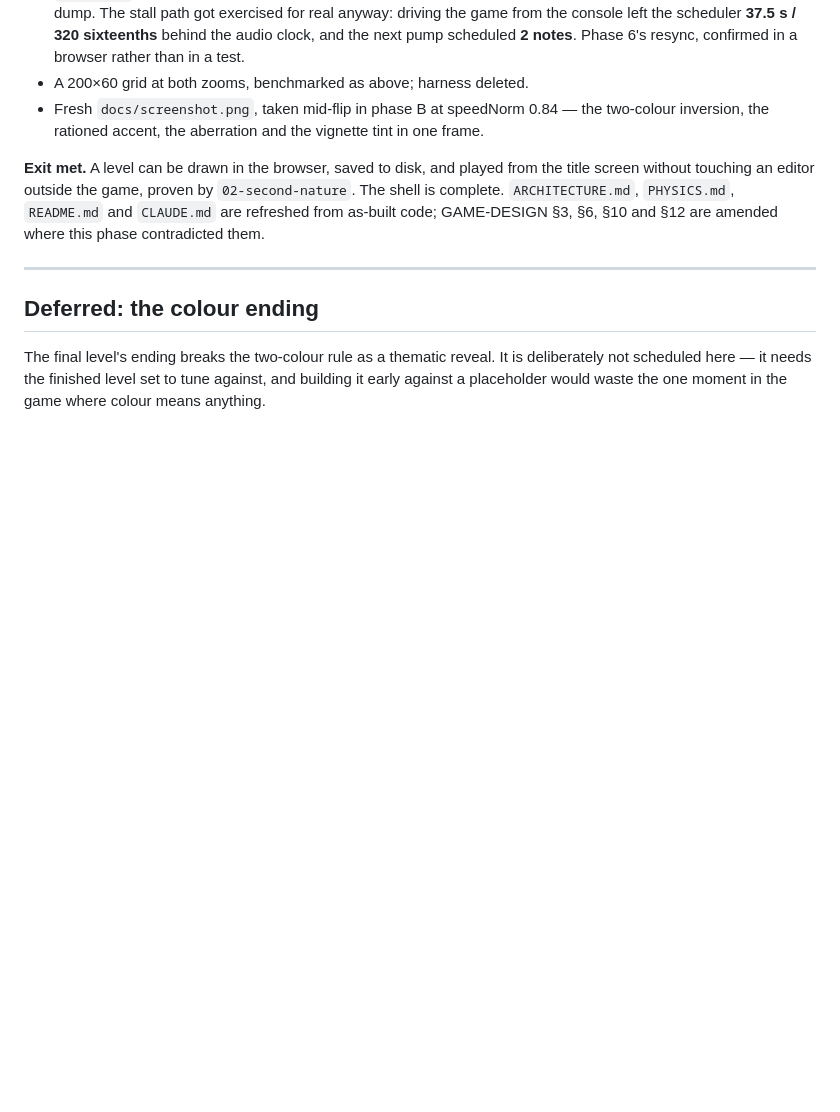
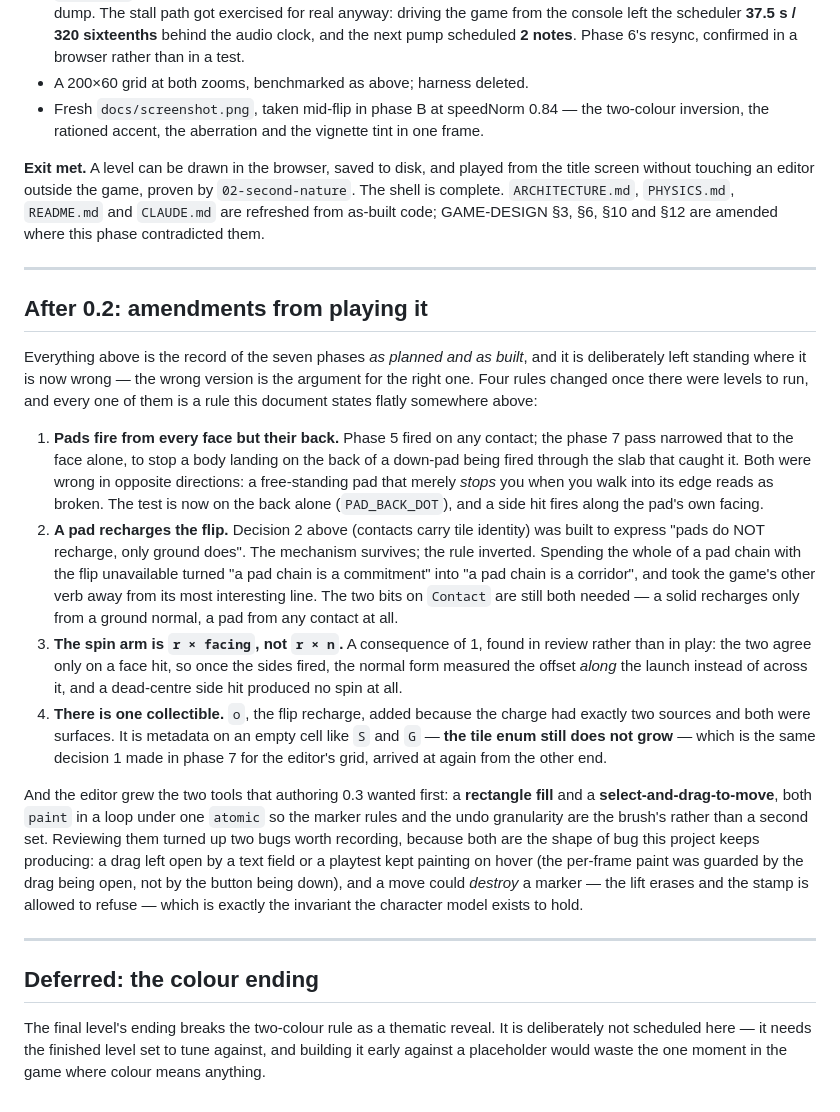
Before and after one commit to CalciteDragon/its-never-just-black-and-white, a Markdown page: docs/PHASES.md, the part around one of its changes. Rendered like a GitHub page; blank space fills up the shorter version.

Commit message:
docs: record the post-0.2 amendments in PHASES, and the collectible in README
The seven-phase record stays standing where it is now wrong — the wrong
version is the argument for the right one — so the amendments go in a
section of their own: the two pad rules, the spin arm found in review,
the one collectible, and the two editor tools with the two bugs their
review turned up.

Co-Authored-By: Claude Opus 5 <noreply@anthropic.com>

```diff
--- a/docs/PHASES.md
+++ b/docs/PHASES.md
@@ -809,6 +809,19 @@ Two additions the brief did not scope, both because a fourth copy of the same co
 
 ---
 
+## After 0.2: amendments from playing it
+
+Everything above is the record of the seven phases *as planned and as built*, and it is deliberately left standing where it is now wrong — the wrong version is the argument for the right one. Four rules changed once there were levels to run, and every one of them is a rule this document states flatly somewhere above:
+
+1. **Pads fire from every face but their back.** Phase 5 fired on any contact; the phase 7 pass narrowed that to the face alone, to stop a body landing on the back of a down-pad being fired through the slab that caught it. Both were wrong in opposite directions: a free-standing pad that merely *stops* you when you walk into its edge reads as broken. The test is now on the back alone (`PAD_BACK_DOT`), and a side hit fires along the pad's own facing.
+2. **A pad recharges the flip.** Decision 2 above (contacts carry tile identity) was built to express "pads do NOT recharge, only ground does". The mechanism survives; the rule inverted. Spending the whole of a pad chain with the flip unavailable turned "a pad chain is a commitment" into "a pad chain is a corridor", and took the game's other verb away from its most interesting line. The two bits on `Contact` are still both needed — a solid recharges only from a ground normal, a pad from any contact at all.
+3. **The spin arm is `r × facing`, not `r × n`.** A consequence of 1, found in review rather than in play: the two agree only on a face hit, so once the sides fired, the normal form measured the offset *along* the launch instead of across it, and a dead-centre side hit produced no spin at all.
+4. **There is one collectible.** `o`, the flip recharge, added because the charge had exactly two sources and both were surfaces. It is metadata on an empty cell like `S` and `G` — **the tile enum still does not grow** — which is the same decision 1 made in phase 7 for the editor's grid, arrived at again from the other end.
+
+And the editor grew the two tools that authoring 0.3 wanted first: a **rectangle fill** and a **select-and-drag-to-move**, both `paint` in a loop under one `atomic` so the marker rules and the undo granularity are the brush's rather than a second set. Reviewing them turned up two bugs worth recording, because both are the shape of bug this project keeps producing: a drag left open by a text field or a playtest kept painting on hover (the per-frame paint was guarded by the drag being open, not by the button being down), and a move could *destroy* a marker — the lift erases and the stamp is allowed to refuse — which is exactly the invariant the character model exists to hold.
+
+---
+
 ## Deferred: the colour ending
 
 The final level's ending breaks the two-colour rule as a thematic reveal. It is deliberately not scheduled here — it needs the finished level set to tune against, and building it early against a placeholder would waste the one moment in the game where colour means anything.
```
Also changed, not shown: other parts of docs/PHASES.md (+1 -1 lines), README.md (+1 -1 lines).
